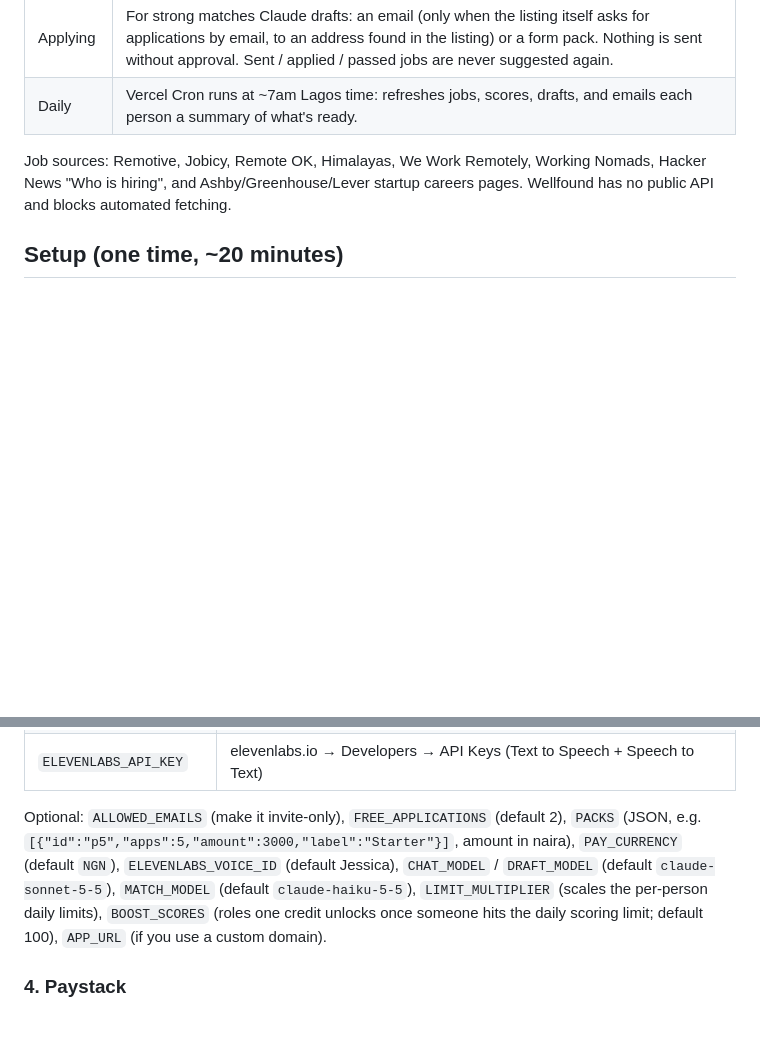
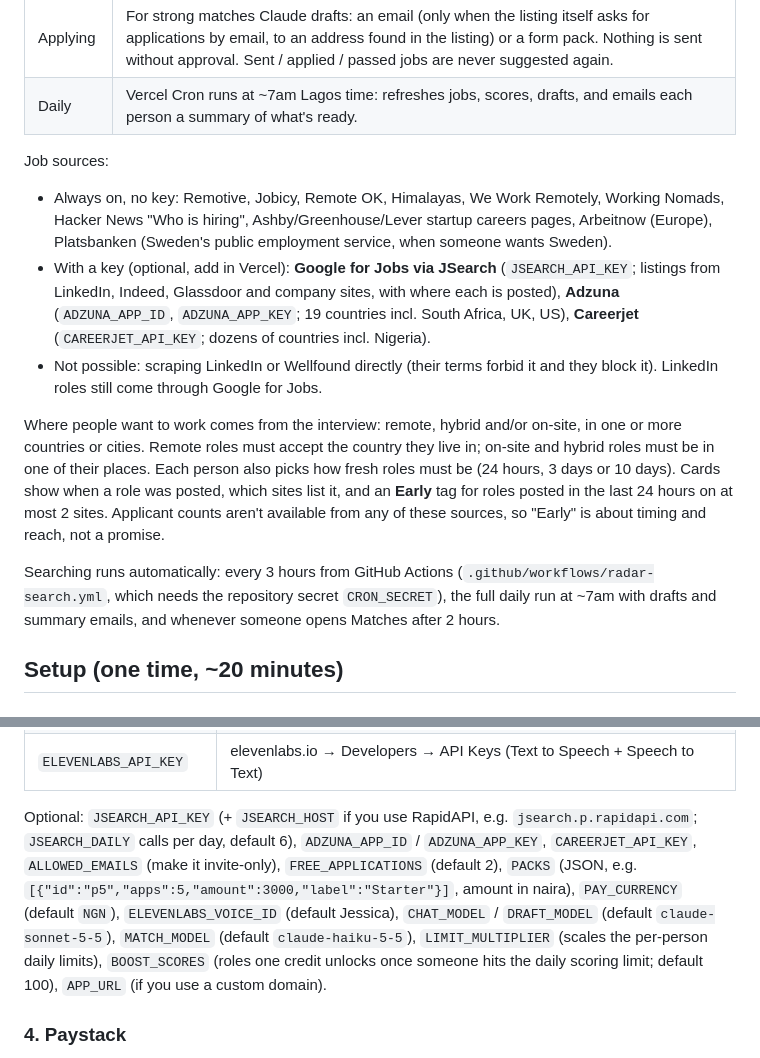
Before and after one commit to jhoshuer2/jobfetcher, a Markdown page: README.md, 2 parts joined by grey strips. GitHub-like rendering; blank space fills up the shorter version.

Commit message:
README: new job sources, locations, freshness and 3-hourly search
Co-Authored-By: Claude Opus 5.5 <noreply@anthropic.com>
Claude-Session: https://claude.ai/code/session_01HDXPgMaycqBTHTh8NDC2hZ

```diff
--- a/README.md
+++ b/README.md
@@ -15,7 +15,14 @@ Open to anyone: sign in with Google, get 2 free applications, then buy credit pa
 | Applying | For strong matches Claude drafts: an email (only when the listing itself asks for applications by email, to an address found in the listing) or a form pack. Nothing is sent without approval. Sent / applied / passed jobs are never suggested again. |
 | Daily | Vercel Cron runs at ~7am Lagos time: refreshes jobs, scores, drafts, and emails each person a summary of what's ready. |
 
-Job sources: Remotive, Jobicy, Remote OK, Himalayas, We Work Remotely, Working Nomads, Hacker News "Who is hiring", and Ashby/Greenhouse/Lever startup careers pages. Wellfound has no public API and blocks automated fetching.
+Job sources:
+- Always on, no key: Remotive, Jobicy, Remote OK, Himalayas, We Work Remotely, Working Nomads, Hacker News "Who is hiring", Ashby/Greenhouse/Lever startup careers pages, Arbeitnow (Europe), Platsbanken (Sweden's public employment service, when someone wants Sweden).
+- With a key (optional, add in Vercel): **Google for Jobs via JSearch** (`JSEARCH_API_KEY`; listings from LinkedIn, Indeed, Glassdoor and company sites, with where each is posted), **Adzuna** (`ADZUNA_APP_ID`, `ADZUNA_APP_KEY`; 19 countries incl. South Africa, UK, US), **Careerjet** (`CAREERJET_API_KEY`; dozens of countries incl. Nigeria).
+- Not possible: scraping LinkedIn or Wellfound directly (their terms forbid it and they block it). LinkedIn roles still come through Google for Jobs.
+
+Where people want to work comes from the interview: remote, hybrid and/or on-site, in one or more countries or cities. Remote roles must accept the country they live in; on-site and hybrid roles must be in one of their places. Each person also picks how fresh roles must be (24 hours, 3 days or 10 days). Cards show when a role was posted, which sites list it, and an **Early** tag for roles posted in the last 24 hours on at most 2 sites. Applicant counts aren't available from any of these sources, so "Early" is about timing and reach, not a promise.
+
+Searching runs automatically: every 3 hours from GitHub Actions (`.github/workflows/radar-search.yml`, which needs the repository secret `CRON_SECRET`), the full daily run at ~7am with drafts and summary emails, and whenever someone opens Matches after 2 hours.
 
 ## Setup (one time, ~20 minutes)
 
@@ -50,7 +57,7 @@ Vercel project → **Settings → Environment Variables**:
 | `ANTHROPIC_API_KEY` | console.anthropic.com → API Keys |
 | `ELEVENLABS_API_KEY` | elevenlabs.io → Developers → API Keys (Text to Speech + Speech to Text) |
 
-Optional: `ALLOWED_EMAILS` (make it invite-only), `FREE_APPLICATIONS` (default 2), `PACKS` (JSON, e.g. `[{"id":"p5","apps":5,"amount":3000,"label":"Starter"}]`, amount in naira), `PAY_CURRENCY` (default `NGN`), `ELEVENLABS_VOICE_ID` (default Jessica), `CHAT_MODEL` / `DRAFT_MODEL` (default `claude-sonnet-5-5`), `MATCH_MODEL` (default `claude-haiku-5-5`), `LIMIT_MULTIPLIER` (scales the per-person daily limits), `BOOST_SCORES` (roles one credit unlocks once someone hits the daily scoring limit; default 100), `APP_URL` (if you use a custom domain).
+Optional: `JSEARCH_API_KEY` (+ `JSEARCH_HOST` if you use RapidAPI, e.g. `jsearch.p.rapidapi.com`; `JSEARCH_DAILY` calls per day, default 6), `ADZUNA_APP_ID` / `ADZUNA_APP_KEY`, `CAREERJET_API_KEY`, `ALLOWED_EMAILS` (make it invite-only), `FREE_APPLICATIONS` (default 2), `PACKS` (JSON, e.g. `[{"id":"p5","apps":5,"amount":3000,"label":"Starter"}]`, amount in naira), `PAY_CURRENCY` (default `NGN`), `ELEVENLABS_VOICE_ID` (default Jessica), `CHAT_MODEL` / `DRAFT_MODEL` (default `claude-sonnet-5-5`), `MATCH_MODEL` (default `claude-haiku-5-5`), `LIMIT_MULTIPLIER` (scales the per-person daily limits), `BOOST_SCORES` (roles one credit unlocks once someone hits the daily scoring limit; default 100), `APP_URL` (if you use a custom domain).
 
 ### 4. Paystack
 1. Create an account at paystack.com and complete business verification (needed for live payments).
```
